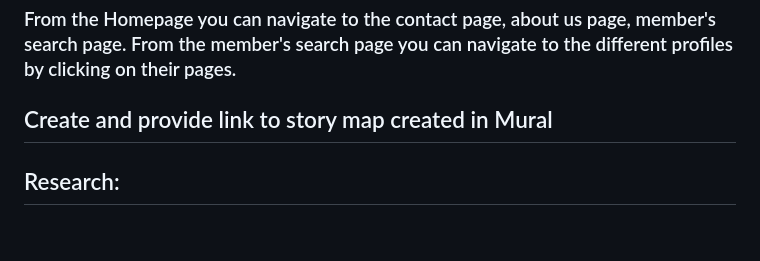
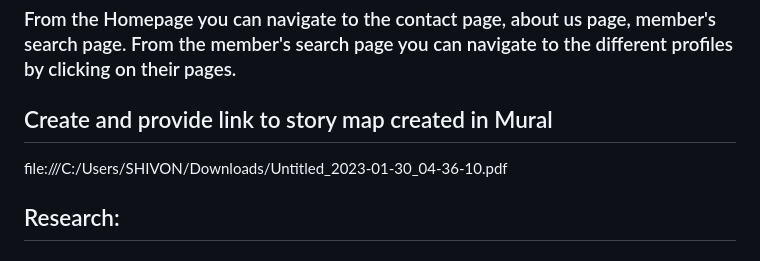
Before and after one commit to shinicole/Homework2, a Markdown page: Week1-Capstone/Capstone.md, the part around the change printed below. Rendered like a GitHub page.

```diff
--- a/Week1-Capstone/Capstone.md
+++ b/Week1-Capstone/Capstone.md
@@ -37,7 +37,7 @@
   ### From the Homepage you can navigate to the contact page, about us page, member's search page. From the member's search page you can navigate to the different profiles by clicking on their pages.
 
 ## Create and provide link to story map created in Mural
-
+file:///C:/Users/SHIVON/Downloads/Untitled_2023-01-30_04-36-10.pdf
 ## Research:
 
    ## List Applications Researched: (links to websites / applications)
```
Also changed, not shown: other parts of Week1-Capstone/Capstone.md (+1 -0 lines).
